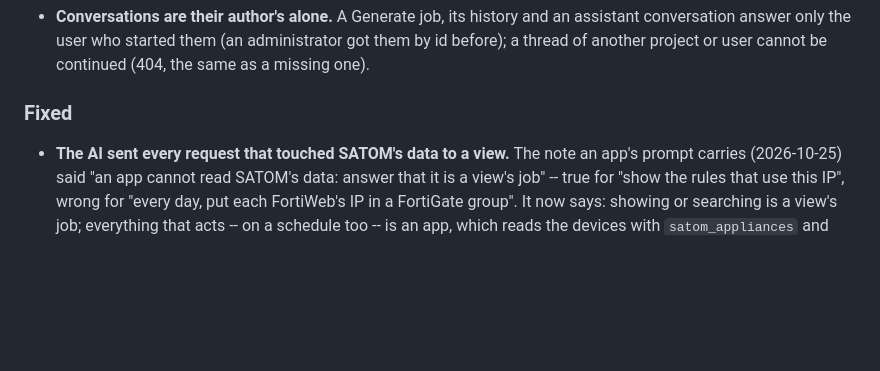
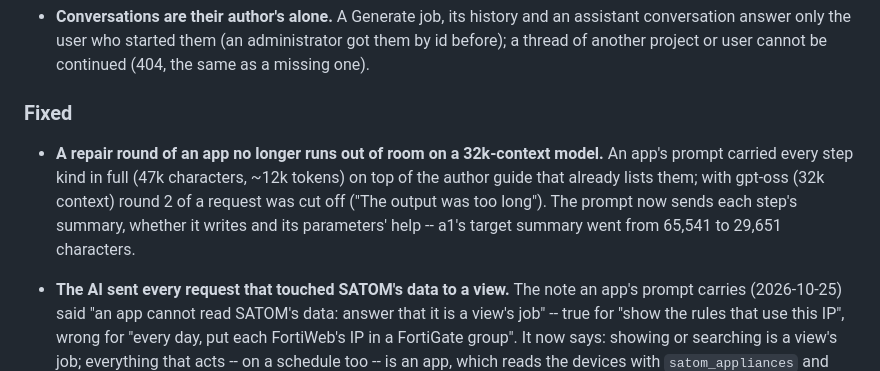
Before and after one commit to visionebc/satom-builder, a Markdown page: CHANGELOG.md, the part around the change. Rendered like a GitHub page; blank space fills up the shorter version.

Commit message:
docs(changelog): the compact app prompt

```diff
--- a/CHANGELOG.md
+++ b/CHANGELOG.md
@@ -142,6 +142,13 @@ All notable changes to SATOM Builder are documented here. Format loosely follows
 
 ### Fixed
 
+- **A repair round of an app no longer runs out of room on a 32k-context
+  model.** An app's prompt carried every step kind in full (47k characters,
+  ~12k tokens) on top of the author guide that already lists them; with
+  gpt-oss (32k context) round 2 of a request was cut off ("The output was too
+  long"). The prompt now sends each step's summary, whether it writes and its
+  parameters' help -- a1's target summary went from 65,541 to 29,651
+  characters.
 - **The AI sent every request that touched SATOM's data to a view.** The
   note an app's prompt carries (2026-10-25) said "an app cannot read SATOM's
   data: answer that it is a view's job" -- true for "show the rules that use
```
